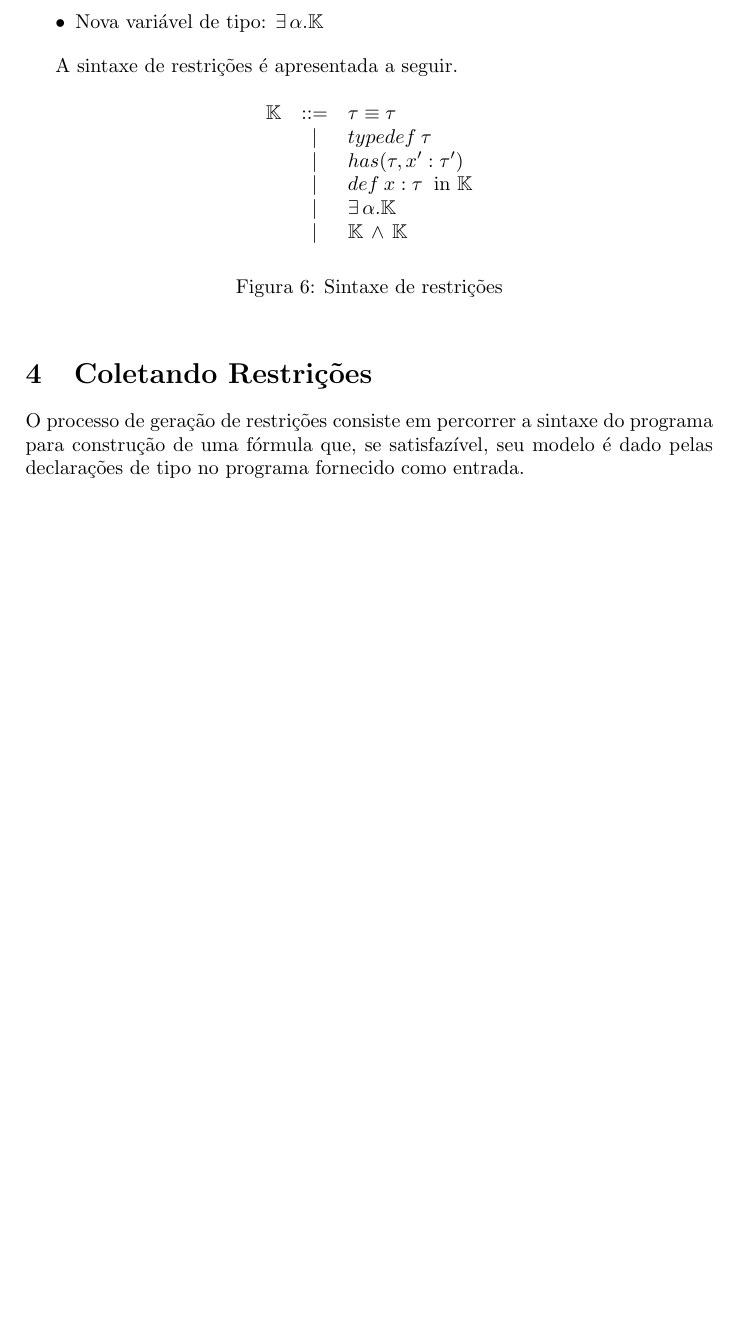
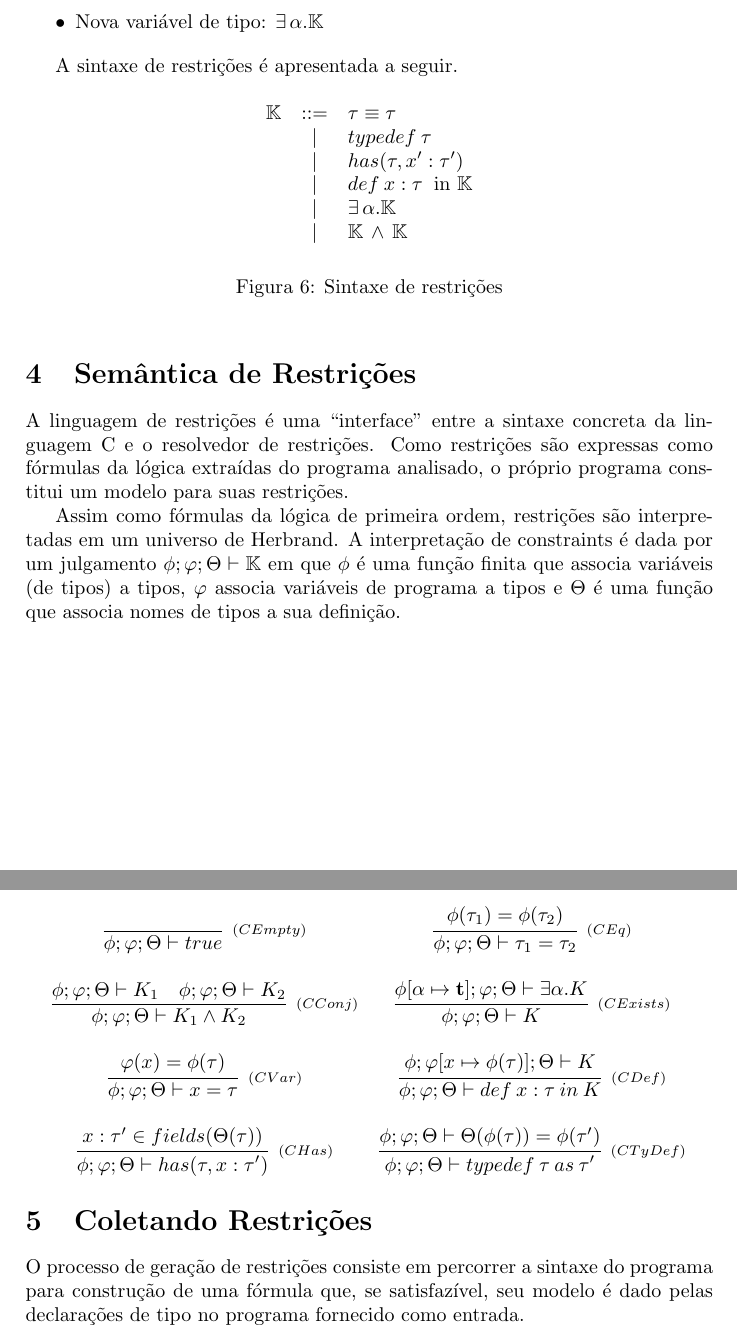
Before and after one commit to rodrigogribeiro/typedef, a LaTeX document (doc/typedefsolver.tex): part of page 3 of 5 before the commit and two parts of pages 3 and 4 of 5 after it, the two joined at a grey line, cut so that both start at the same text, the shorter picture padded with empty space. Compiled offline with pdfLaTeX.

Commit message:
Semantics defined

```diff
--- a/doc/typedefsolver.tex
+++ b/doc/typedefsolver.tex
@@ -186,6 +186,61 @@
         \caption{Sintaxe de restrições}
         \label{figconstrsyn}
       \end{figure}
+
+     \section{Semântica de Restrições}\label{semantics}
+
+     A linguagem de restrições é uma ``interface'' entre a sintaxe
+     concreta da linguagem C e o resolvedor de restrições. Como
+     restrições são expressas como fórmulas da lógica extraídas do
+     programa analisado, o próprio programa constitui um modelo
+     para suas restrições.
+
+     Assim como fórmulas da lógica de primeira ordem, restrições são
+     interpretadas em um universo de Herbrand. A interpretação de
+     constraints é dada por um julgamento
+     $\phi ; \varphi ; \Theta \vdash \mathbb{K}$ em que $\phi$ é uma
+     função finita que associa variáveis (de tipos) a tipos, $\varphi$
+     associa variáveis de programa a tipos e $\Theta$ é uma função
+     que associa nomes de tipos a sua definição.
+
+     \[
+          \begin{array}{cc}
+      \infer[_{(CEmpty)}]{\phi ; \varphi ; \Theta \vdash true}{} &
+      \infer[_{(CEq)}]{\phi ; \varphi ; \Theta \vdash \tau_1 =
+                                                                   \tau_2}{\phi(\tau_1)
+                                                                   =
+                                                                   \phi(\tau_2)}\\
+        \\
+       \infer[_{(CConj)}]{\phi ; \varphi ; \Theta \vdash K_1 \land K_2}
+                            {\phi ; \varphi ; \Theta \vdash K_1 &
+                             \phi ; \varphi ; \Theta \vdash K_2 } &
+        \infer[_{(CExists)}]{\phi ; \varphi ; \Theta \vdash K}
+                                {\phi [\alpha \mapsto \textbf{t}] ; \varphi ; \Theta \vdash
+                                                                    \exists
+                                                                    \alpha
+                                                                    . K
+                                                                    }
+            \\
+\\
+
+\infer[_{(CVar)}]{\phi ; \varphi ; \Theta \vdash x = \tau}
+                     {\varphi(x) = \phi(\tau) } &
+\infer[_{(CDef)}]{\phi ; \varphi ; \Theta \vdash def\:x : \tau\:in\:
+                                                  K}
+                      {\phi ; \varphi [x \mapsto \phi(\tau) ]; \Theta
+                                                  \vdash K} \\
+\\
+\infer[_{(CHas)}]{\phi ; \varphi ; \Theta \vdash has(\tau, x : \tau')}
+                      {x : \tau'  \in fields(\Theta(\tau))} &
+\infer[_{(CTyDef)}]{\phi ; \varphi ; \Theta \vdash typedef\: \tau\: as\:
+                                                              \tau'}
+                        {\phi ; \varphi ; \Theta \vdash \Theta(\phi(\tau)) =
+                                                              \phi(\tau')}
+
+
+          \end{array}
+     \]
+
 
      \section{Coletando Restrições}\label{constrcollect}
 
```
Also changed, not shown: doc/typedefsolver.tex (52 more changed lines).
